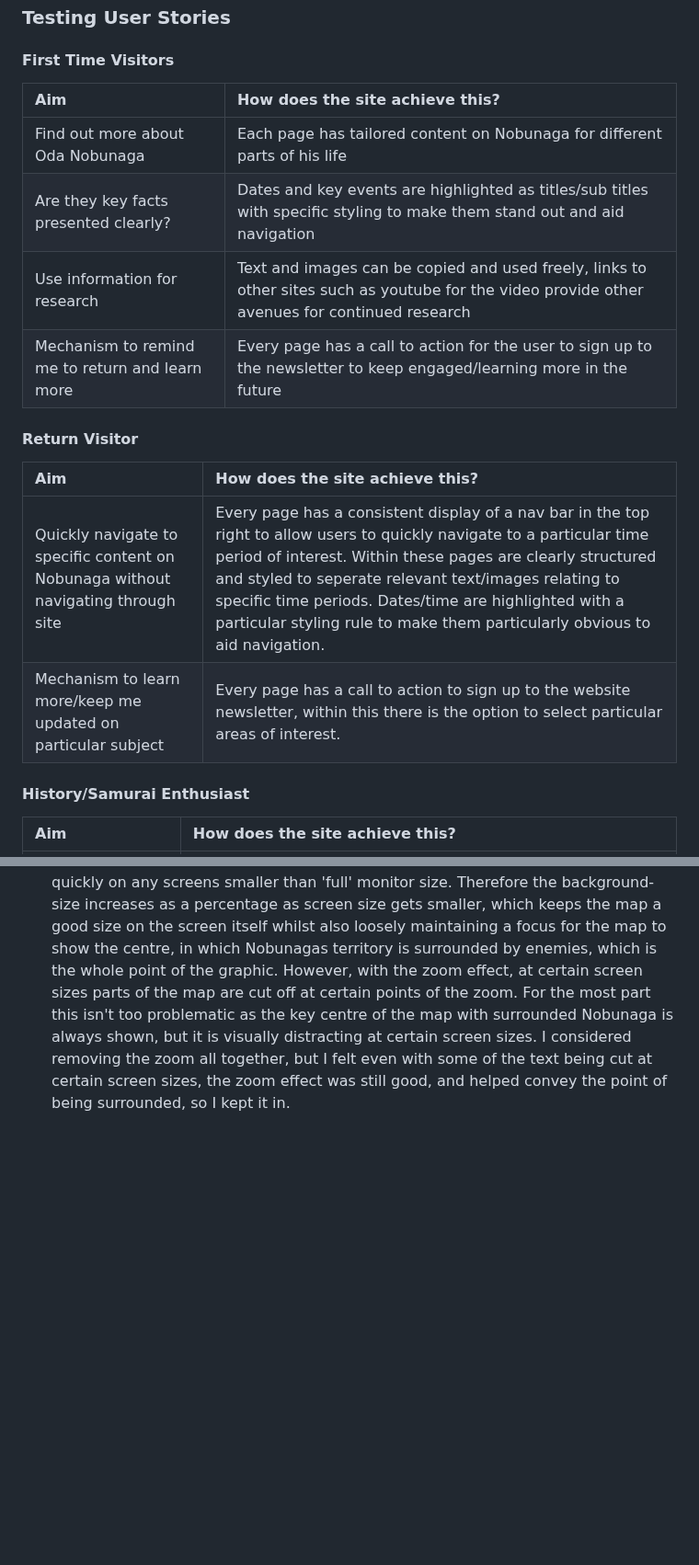
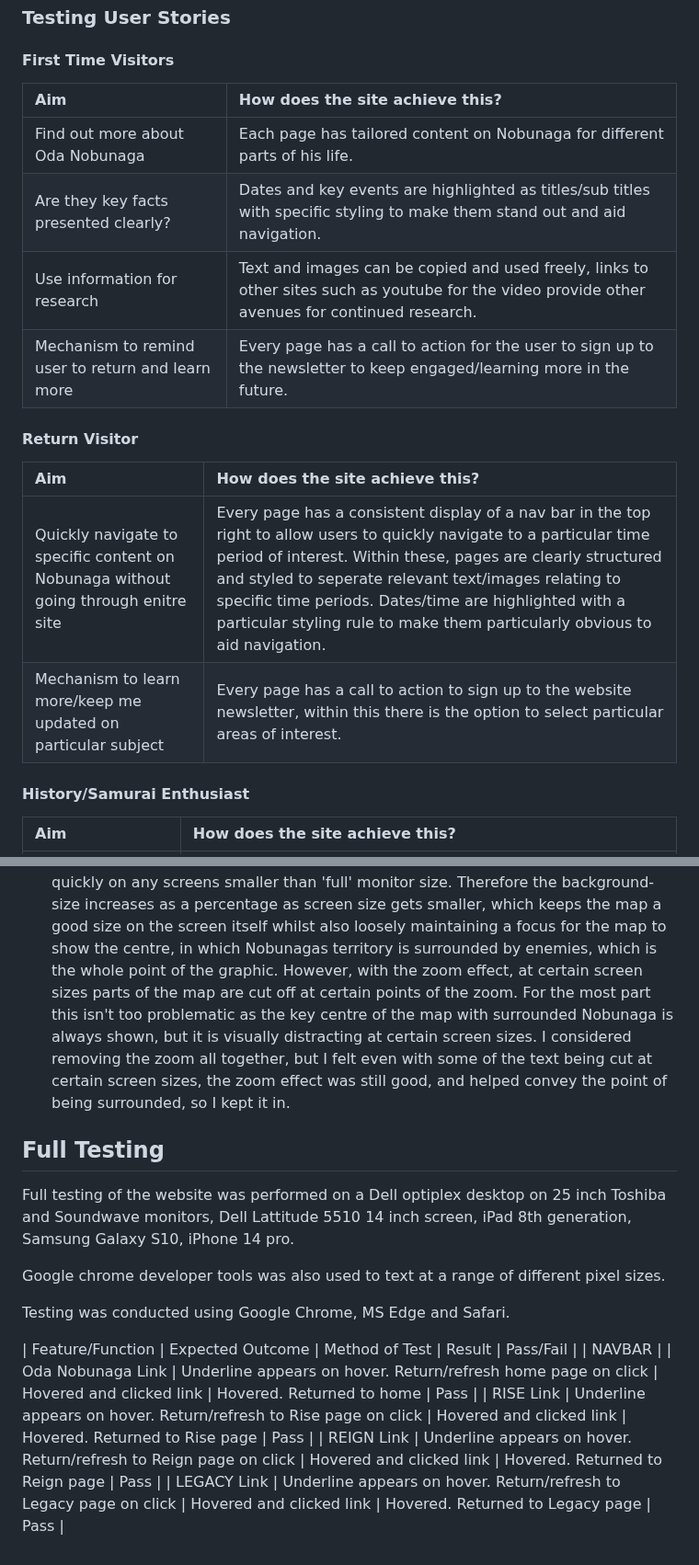
Before and after one commit to TomLiDev/Oda-Nobunagav1, a Markdown page: TESTING.md, 2 parts joined by grey strips. Shown at 92% size. GitHub-like rendering; blank space fills up the shorter version.

Commit message:
add navbar full test items in readme

```diff
--- a/TESTING.md
+++ b/TESTING.md
@@ -120,19 +120,19 @@ During this testing the auto-refresh on the thank you page was declared as an er
 
 #### First Time Visitors
 
-| Aim                                             | How does the site achieve this?                                                                                                                |
-| :---------------------------------------------- | :--------------------------------------------------------------------------------------------------------------------------------------------- |
-| Find out more about Oda Nobunaga                | Each page has tailored content on Nobunaga for different parts of his life                                                                     |
-| Are they key facts presented clearly?           | Dates and key events are highlighted as titles/sub titles with specific styling to make them stand out and aid navigation                      |
-| Use information for research                    | Text and images can be copied and used freely, links to other sites such as youtube for the video provide other avenues for continued research |
-| Mechanism to remind me to return and learn more | Every page has a call to action for the user to sign up to the newsletter to keep engaged/learning more in the future                          |
+| Aim                                               | How does the site achieve this?                                                                                                                 |
+| :------------------------------------------------ | :---------------------------------------------------------------------------------------------------------------------------------------------- |
+| Find out more about Oda Nobunaga                  | Each page has tailored content on Nobunaga for different parts of his life.                                                                     |
+| Are they key facts presented clearly?             | Dates and key events are highlighted as titles/sub titles with specific styling to make them stand out and aid navigation.                      |
+| Use information for research                      | Text and images can be copied and used freely, links to other sites such as youtube for the video provide other avenues for continued research. |
+| Mechanism to remind user to return and learn more | Every page has a call to action for the user to sign up to the newsletter to keep engaged/learning more in the future.                          |
 
 #### Return Visitor
 
-| Aim                                                                              | How does the site achieve this?                                                                                                                                                                                                                                                                                                                                                       |
-| :------------------------------------------------------------------------------- | :------------------------------------------------------------------------------------------------------------------------------------------------------------------------------------------------------------------------------------------------------------------------------------------------------------------------------------------------------------------------------------ |
-| Quickly navigate to specific content on Nobunaga without navigating through site | Every page has a consistent display of a nav bar in the top right to allow users to quickly navigate to a particular time period of interest. Within these pages are clearly structured and styled to seperate relevant text/images relating to specific time periods. Dates/time are highlighted with a particular styling rule to make them particularly obvious to aid navigation. |
-| Mechanism to learn more/keep me updated on particular subject                    | Every page has a call to action to sign up to the website newsletter, within this there is the option to select particular areas of interest.                                                                                                                                                                                                                                         |
+| Aim                                                                                | How does the site achieve this?                                                                                                                                                                                                                                                                                                                                                        |
+| :--------------------------------------------------------------------------------- | :------------------------------------------------------------------------------------------------------------------------------------------------------------------------------------------------------------------------------------------------------------------------------------------------------------------------------------------------------------------------------------- |
+| Quickly navigate to specific content on Nobunaga without going through enitre site | Every page has a consistent display of a nav bar in the top right to allow users to quickly navigate to a particular time period of interest. Within these, pages are clearly structured and styled to seperate relevant text/images relating to specific time periods. Dates/time are highlighted with a particular styling rule to make them particularly obvious to aid navigation. |
+| Mechanism to learn more/keep me updated on particular subject                      | Every page has a call to action to sign up to the website newsletter, within this there is the option to select particular areas of interest.                                                                                                                                                                                                                                          |
 
 #### History/Samurai Enthusiast
 
@@ -160,3 +160,18 @@ During this testing the auto-refresh on the thank you page was declared as an er
 1. On the homepage, the image for the legacy character, being actually 2 characters not 1, and a larger image just overlaps the black circle which is shown on hover for this link. This is a minor aethestic issue and has no a minor aspect on experince, the alternative to fix this would have meant having a larger circle and link for the legacy character, which would have been inconsistent and caused issues with the structure and styling.
 
 2. Map on Rise Page - This map has proven challenging to get displaying correclty on different screen sizes. To include the entire map on a desktop size screen requires the background-size to be set very small, less than 50%, which looks bad very quickly on any screens smaller than 'full' monitor size. Therefore the background-size increases as a percentage as screen size gets smaller, which keeps the map a good size on the screen itself whilst also loosely maintaining a focus for the map to show the centre, in which Nobunagas territory is surrounded by enemies, which is the whole point of the graphic. However, with the zoom effect, at certain screen sizes parts of the map are cut off at certain points of the zoom. For the most part this isn't too problematic as the key centre of the map with surrounded Nobunaga is always shown, but it is visually distracting at certain screen sizes. I considered removing the zoom all together, but I felt even with some of the text being cut at certain screen sizes, the zoom effect was still good, and helped convey the point of being surrounded, so I kept it in.
+
+## Full Testing
+
+Full testing of the website was performed on a Dell optiplex desktop on 25 inch Toshiba and Soundwave monitors, Dell Lattitude 5510 14 inch screen, iPad 8th generation, Samsung Galaxy S10, iPhone 14 pro.
+
+Google chrome developer tools was also used to text at a range of different pixel sizes.
+
+Testing was conducted using Google Chrome, MS Edge and Safari.
+
+| Feature/Function | Expected Outcome | Method of Test | Result | Pass/Fail |
+| NAVBAR |
+| Oda Nobunaga Link | Underline appears on hover. Return/refresh home page on click | Hovered and clicked link | Hovered. Returned to home | Pass |
+| RISE Link | Underline appears on hover. Return/refresh to Rise page on click | Hovered and clicked link | Hovered. Returned to Rise page | Pass |
+| REIGN Link | Underline appears on hover. Return/refresh to Reign page on click | Hovered and clicked link | Hovered. Returned to Reign page | Pass |
+| LEGACY Link | Underline appears on hover. Return/refresh to Legacy page on click | Hovered and clicked link | Hovered. Returned to Legacy page | Pass |
```
Also changed, not shown: other parts of TESTING.md (+2 -2 lines).
